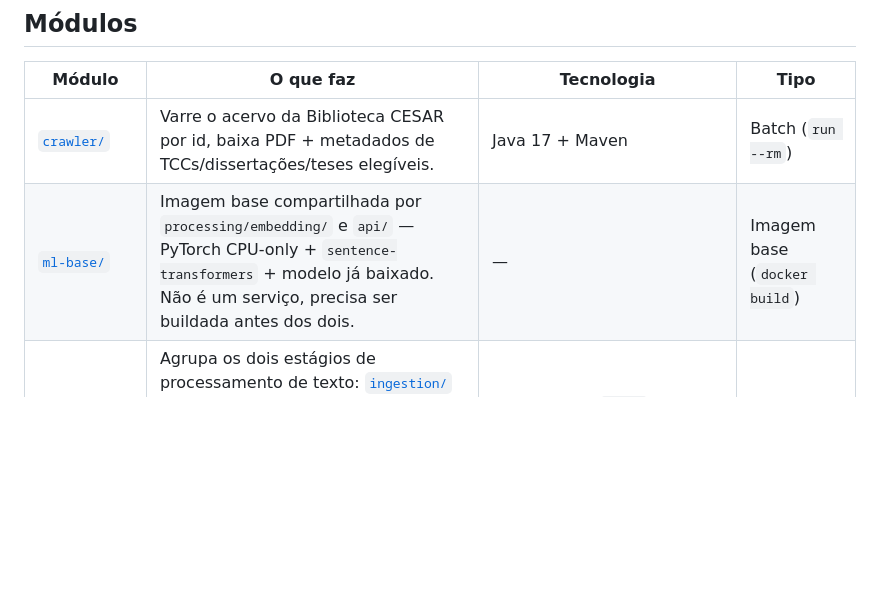
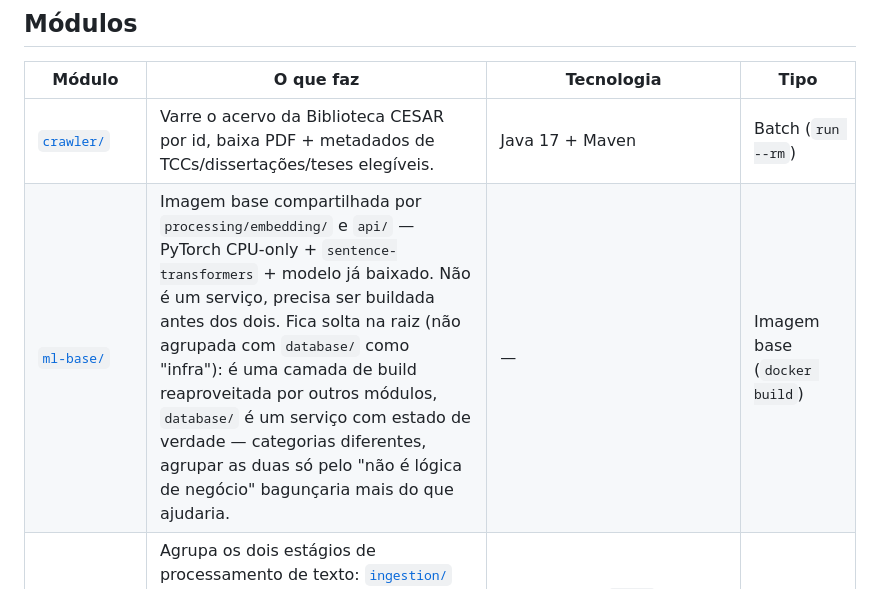
Before and after one commit to iClaudes/poc-research-graph, a Markdown page: README.md, the part around the change. Rendered like a GitHub page; blank space fills up the shorter version.

```diff
--- a/README.md
+++ b/README.md
@@ -31,7 +31,7 @@ limitações conhecidas de cada etapa estão documentadas em
 | Módulo | O que faz | Tecnologia | Tipo |
 |---|---|---|---|
 | [`crawler/`](crawler/README.md) | Varre o acervo da Biblioteca CESAR por id, baixa PDF + metadados de TCCs/dissertações/teses elegíveis. | Java 17 + Maven | Batch (`run --rm`) |
-| [`ml-base/`](ml-base/README.md) | Imagem base compartilhada por `processing/embedding/` e `api/` — PyTorch CPU-only + `sentence-transformers` + modelo já baixado. Não é um serviço, precisa ser buildada antes dos dois. | — | Imagem base (`docker build`) |
+| [`ml-base/`](ml-base/README.md) | Imagem base compartilhada por `processing/embedding/` e `api/` — PyTorch CPU-only + `sentence-transformers` + modelo já baixado. Não é um serviço, precisa ser buildada antes dos dois. Fica solta na raiz (não agrupada com `database/` como "infra"): é uma camada de build reaproveitada por outros módulos, `database/` é um serviço com estado de verdade — categorias diferentes, agrupar as duas só pelo "não é lógica de negócio" bagunçaria mais do que ajudaria. | — | Imagem base (`docker build`) |
 | [`processing/`](processing/README.md) | Agrupa os dois estágios de processamento de texto: [`ingestion/`](processing/ingestion/README.md) (extrai texto dos PDFs, gera chunks) e [`embedding/`](processing/embedding/README.md) (gera vetores de 384 dim por chunk). Dockerfiles/imagens separados de propósito — pesos de dependência bem diferentes. | Python 3.12 (`pypdf` / `sentence-transformers` via `ml-base/`) | Batch (`run --rm`) |
 | [`database/`](database/README.md) | Schema PostgreSQL/pgvector (índice HNSW) + loader idempotente dos chunks/vetores. | PostgreSQL 16 + pgvector | Serviço (`postgres`, longa duração) + loader batch |
 | [`api/`](api/README.md) | Recomenda documentos por id existente ou por busca em texto livre, via similaridade máxima entre chunks — como CLI (`python -m api.cli`) e como serviço HTTP (`/search`, `/documents/{id}/recommendations`, docs em `/docs`), mesmo código pros dois. | Python 3.12 + FastAPI/Uvicorn + `psycopg`/`pgvector`/`sentence-transformers` | CLI batch + serviço HTTP (longa duração) |
```
Also changed, not shown: ROADMAP.md (+10 -2 lines).
